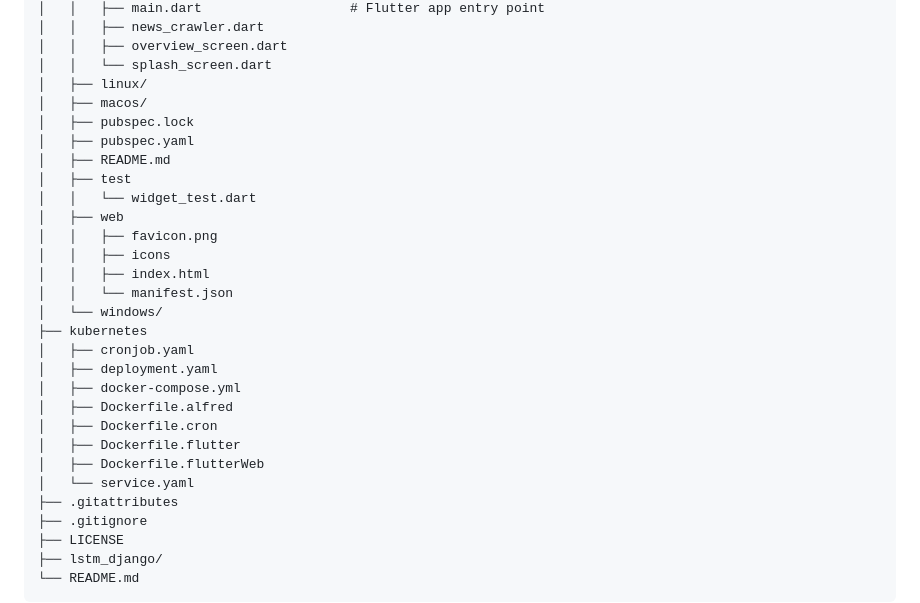
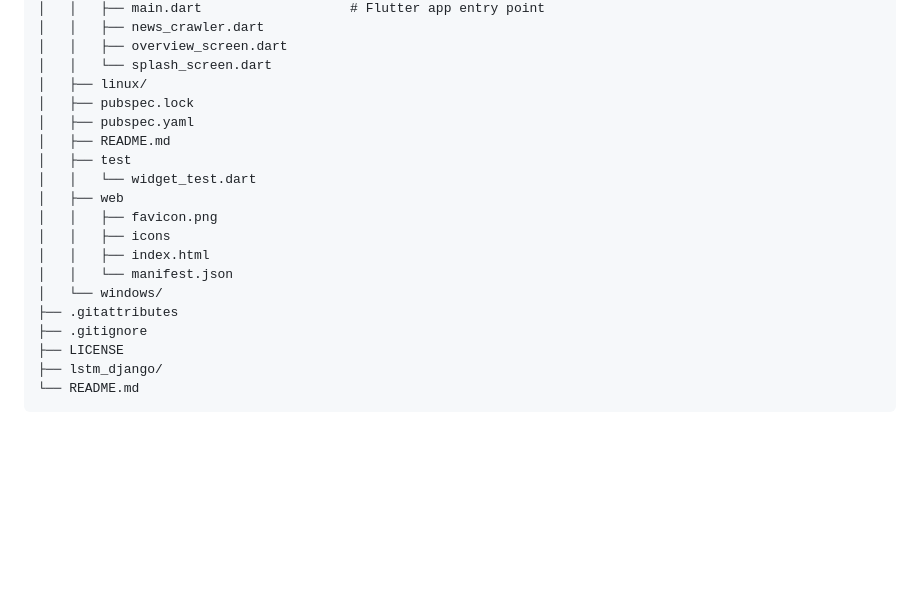
Before and after one commit to kmin1231/lstm_mobile, a Markdown page: README.md, the part around the change. GitHub-like rendering; blank space fills up the shorter version.

Commit message:
📑 docs: update README.md

```diff
--- a/README.md
+++ b/README.md
@@ -85,7 +85,6 @@ lstm_mobile
 │   │   ├── overview_screen.dart
 │   │   └── splash_screen.dart
 │   ├── linux/
-│   ├── macos/
 │   ├── pubspec.lock
 │   ├── pubspec.yaml
 │   ├── README.md
@@ -97,15 +96,6 @@ lstm_mobile
 │   │   ├── index.html
 │   │   └── manifest.json
 │   └── windows/
-├── kubernetes
-│   ├── cronjob.yaml
-│   ├── deployment.yaml
-│   ├── docker-compose.yml
-│   ├── Dockerfile.alfred
-│   ├── Dockerfile.cron
-│   ├── Dockerfile.flutter
-│   ├── Dockerfile.flutterWeb
-│   └── service.yaml
 ├── .gitattributes
 ├── .gitignore
 ├── LICENSE
```
